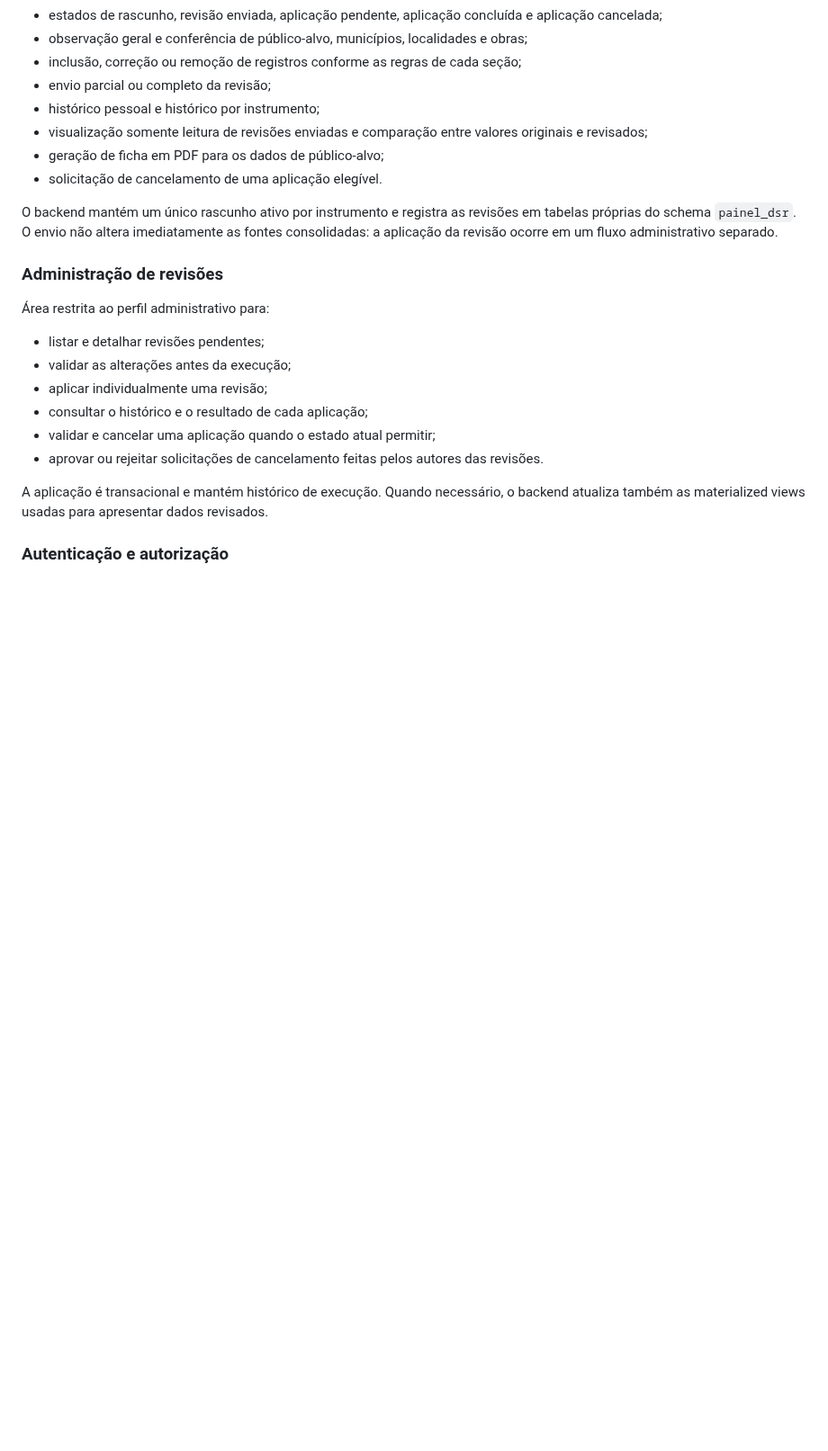
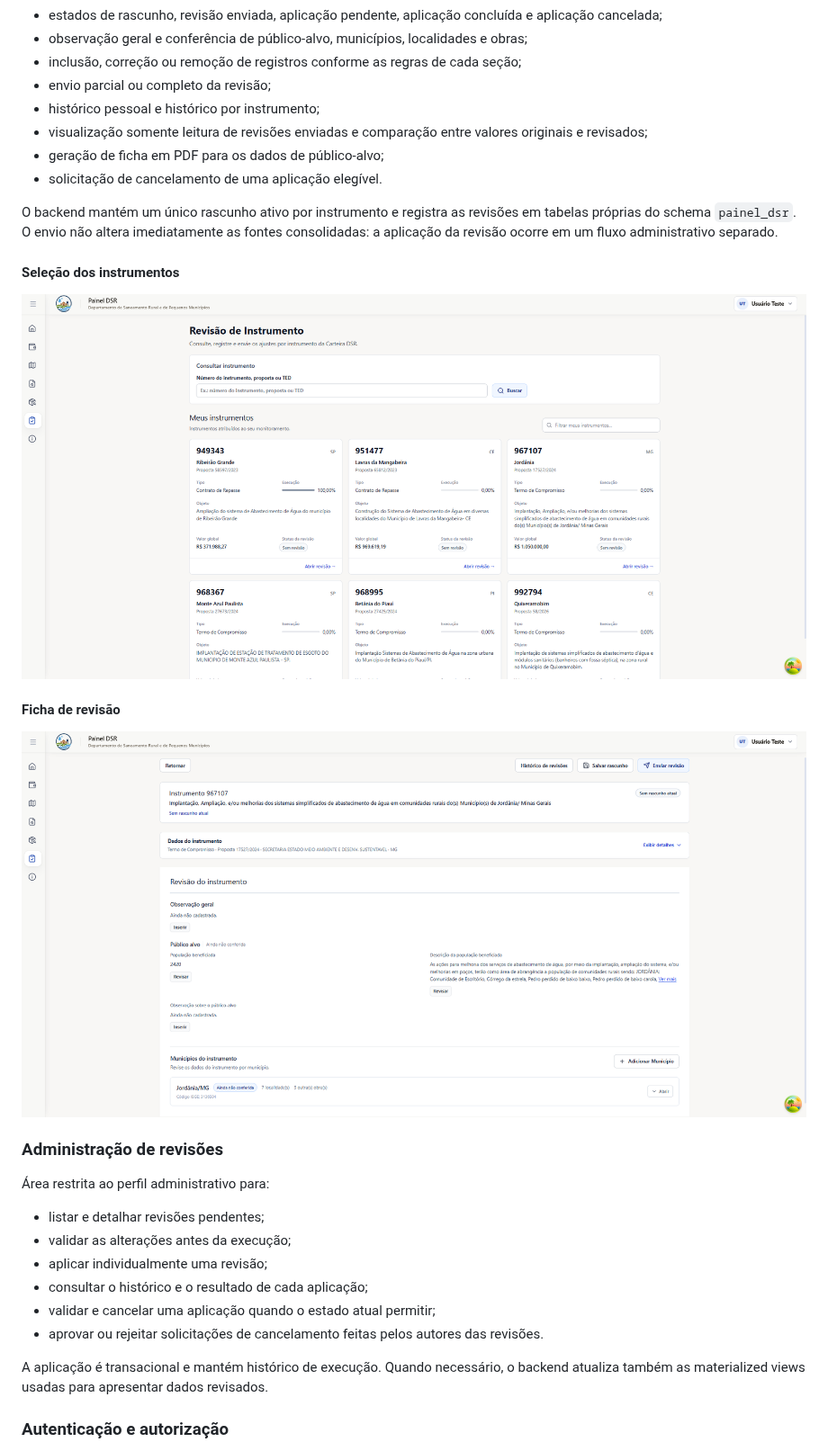
Before and after one commit to giffcarvalho/painel-cisa, a Markdown page: README.md, the part around one of its changes. Shown at 90% size. GitHub-like rendering; pictures changed too: docs/images/ficharevisao.png (added), docs/images/meusinstrumentos.png (added); blank space fills up the shorter version.

Commit message:
atualiza readme

```diff
--- a/README.md
+++ b/README.md
@@ -68,6 +74,14 @@ O fluxo implementado contempla:
 - solicitação de cancelamento de uma aplicação elegível.
 
 O backend mantém um único rascunho ativo por instrumento e registra as revisões em tabelas próprias do schema `painel_dsr`. O envio não altera imediatamente as fontes consolidadas: a aplicação da revisão ocorre em um fluxo administrativo separado.
+
+#### Seleção dos instrumentos
+
+![Seleção dos instrumentos da Revisão de Instrumento](docs/images/meusinstrumentos.png)
+
+#### Ficha de revisão
+
+![Ficha de Revisão de Instrumento](docs/images/ficharevisao.png)
 
 ### Administração de revisões
 
```
Also changed, not shown: other parts of README.md (+6 -0 lines), docs/images/carteiradsr.png (added), docs/images/home.png (added), 1 other file.
